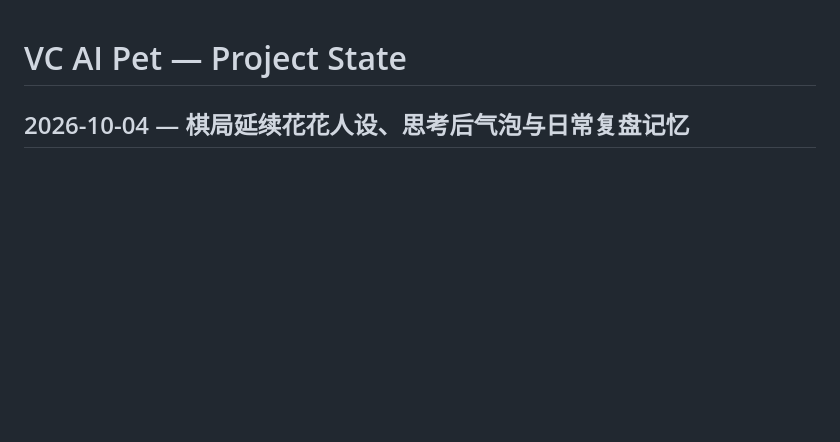
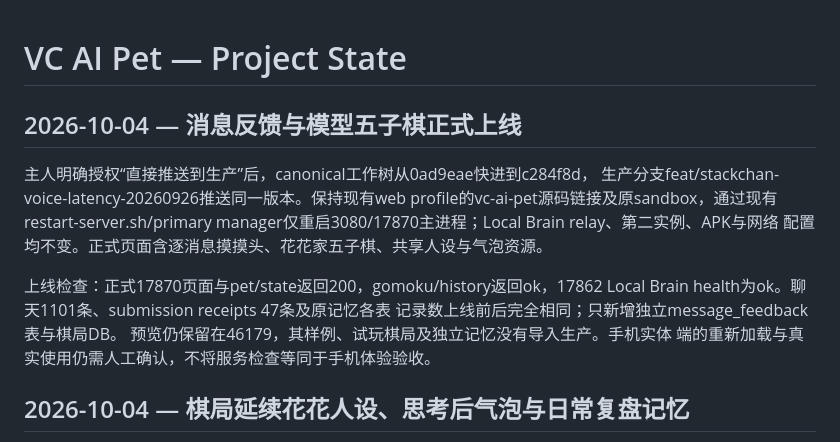
Before and after one commit to Vitamin-C-lv/vc-ai-pet, a Markdown page: PROJECT_STATE.md, the part around the change. Drawn GitHub-style; blank space fills up the shorter version.

Commit message:
docs: record Huahua gomoku production deployment

```diff
--- a/PROJECT_STATE.md
+++ b/PROJECT_STATE.md
@@ -1,4 +1,18 @@
 # VC AI Pet — Project State
+
+## 2026-10-04 — 消息反馈与模型五子棋正式上线
+
+主人明确授权“直接推送到生产”后，canonical工作树从0ad9eae快进到c284f8d，
+生产分支feat/stackchan-voice-latency-20260926推送同一版本。保持现有web
+profile的vc-ai-pet源码链接及原sandbox，通过现有restart-server.sh/primary
+manager仅重启3080/17870主进程；Local Brain relay、第二实例、APK与网络
+配置均不变。正式页面含逐消息摸摸头、花花家五子棋、共享人设与气泡资源。
+
+上线检查：正式17870页面与pet/state返回200，gomoku/history返回ok，17862
+Local Brain health为ok。聊天1101条、submission receipts 47条及原记忆各表
+记录数上线前后完全相同；只新增独立message_feedback表与棋局DB。
+预览仍保留在46179，其样例、试玩棋局及独立记忆没有导入生产。手机实体
+端的重新加载与真实使用仍需人工确认，不将服务检查等同于手机体验验收。
 
 ## 2026-10-04 — 棋局延续花花人设、思考后气泡与日常复盘记忆
 
```
